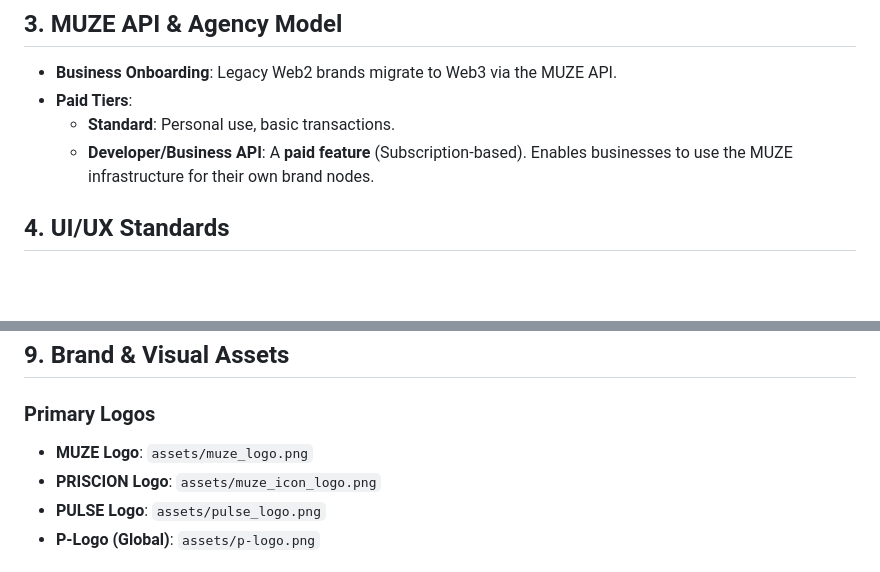
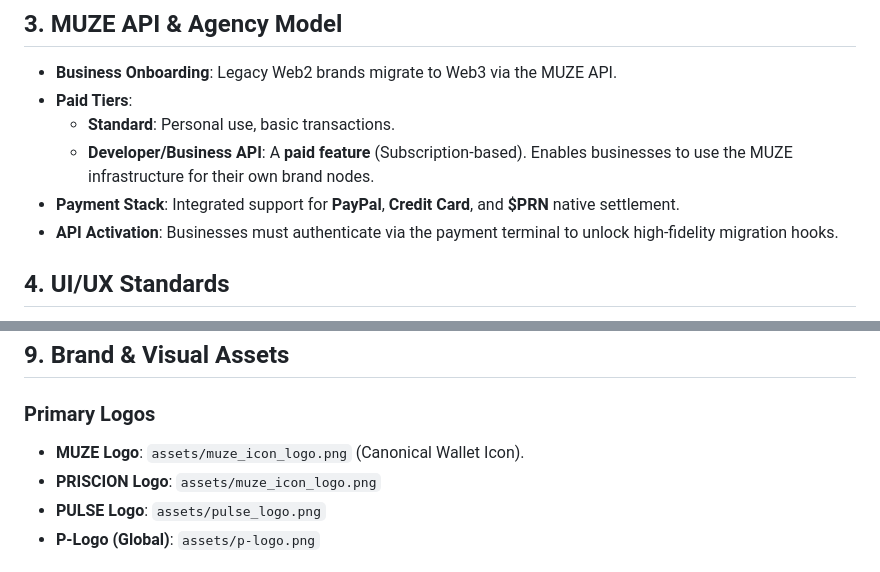
Before and after one commit to priscadezigns9/priscion, a Markdown page: PRISCION_FEATURES.md, 2 parts joined by grey strips. GitHub-like rendering; blank space fills up the shorter version.

Commit message:
Sovereign Integration: PayPal/CC Stack & API Logic Restoration

```diff
--- a/PRISCION_FEATURES.md
+++ b/PRISCION_FEATURES.md
@@ -26,6 +26,8 @@ This is the canonical document for the Priscion L1 Ecosystem. It serves as the p
 *   **Paid Tiers**:
     *   **Standard**: Personal use, basic transactions.
     *   **Developer/Business API**: A **paid feature** (Subscription-based). Enables businesses to use the MUZE infrastructure for their own brand nodes.
+*   **Payment Stack**: Integrated support for **PayPal**, **Credit Card**, and **$PRN** native settlement.
+*   **API Activation**: Businesses must authenticate via the payment terminal to unlock high-fidelity migration hooks.
 
 ## 4. UI/UX Standards
 *   **Fidelity**: High-fidelity UI with **Sky Blue (#F0F9FF)**, **Pure White**, and **Muze Blue (#5AC8FA)**.
@@ -74,7 +76,7 @@ This is the canonical document for the Priscion L1 Ecosystem. It serves as the p
 
 ## 9. Brand & Visual Assets
 ### **Primary Logos**
-*   **MUZE Logo**: `assets/muze_logo.png`
+*   **MUZE Logo**: `assets/muze_icon_logo.png` (Canonical Wallet Icon).
 *   **PRISCION Logo**: `assets/muze_icon_logo.png`
 *   **PULSE Logo**: `assets/pulse_logo.png`
 *   **P-Logo (Global)**: `assets/p-logo.png`
```
